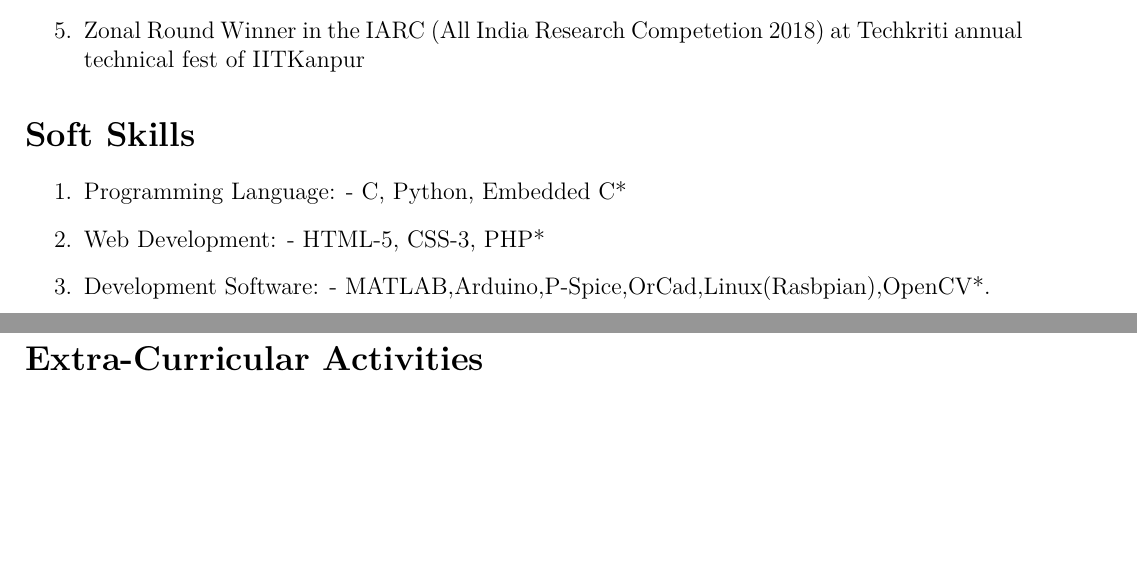
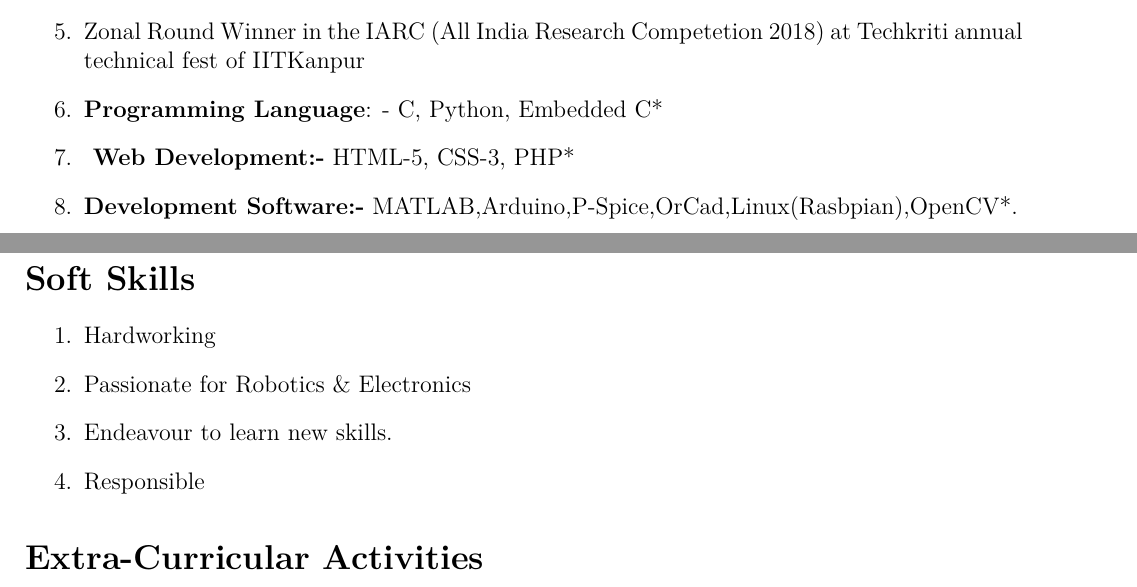
Before and after one commit to avishkaar/ram_resume, a LaTeX CV (ram_resume.tex): two parts of pages 2 and 3 of 3 before the commit and two parts of pages 2 and 3 of 4 after it, joined at a grey line, cut so that both start at the same text, the shorter picture padded with empty space. Compiled offline with pdfLaTeX.

Commit message:
Update ram_resume.tex
Edited soft skills and technical skills

```diff
--- a/ram_resume.tex
+++ b/ram_resume.tex
@@ -65,15 +66,17 @@ Parmarth a social club of institute.
   \item Has a knowledge of the Raspberry PI-3 \& Microcontrollers   Arduino, MSP430
   \item Participated in the AIRC(Line Follower \& Wall Follower event) at Techkriti annual technical fest of IITKanpur
   \item Zonal Round Winner in the IARC (All India Research Competetion 2018) at Techkriti annual technical fest of IITKanpur
+  \item \textbf{Programming Language}: - C, Python, Embedded C*
+  \item \textbf{ Web Development:-} HTML-5, CSS-3, PHP*
+  \item\textbf{Development Software:-} MATLAB,Arduino,P-Spice,OrCad,Linux(Rasbpian),OpenCV*.
 \end{enumerate}
-
 
 \section*{Soft Skills}
 \begin{enumerate}
-
-  \item Programming Language: - C, Python, Embedded C*
-  \item Web Development: - HTML-5, CSS-3, PHP*
-  \item Development Software: - MATLAB,Arduino,P-Spice,OrCad,Linux(Rasbpian),OpenCV*.
+  \item Hardworking
+  \item Passionate for Robotics \& Electronics
+  \item Endeavour to learn new skills.
+  \item Responsible
   \end{enumerate}
 
 \section*{Extra-Curricular Activities}
```
Also changed, not shown: ram_resume.tex (1 more changed lines).
